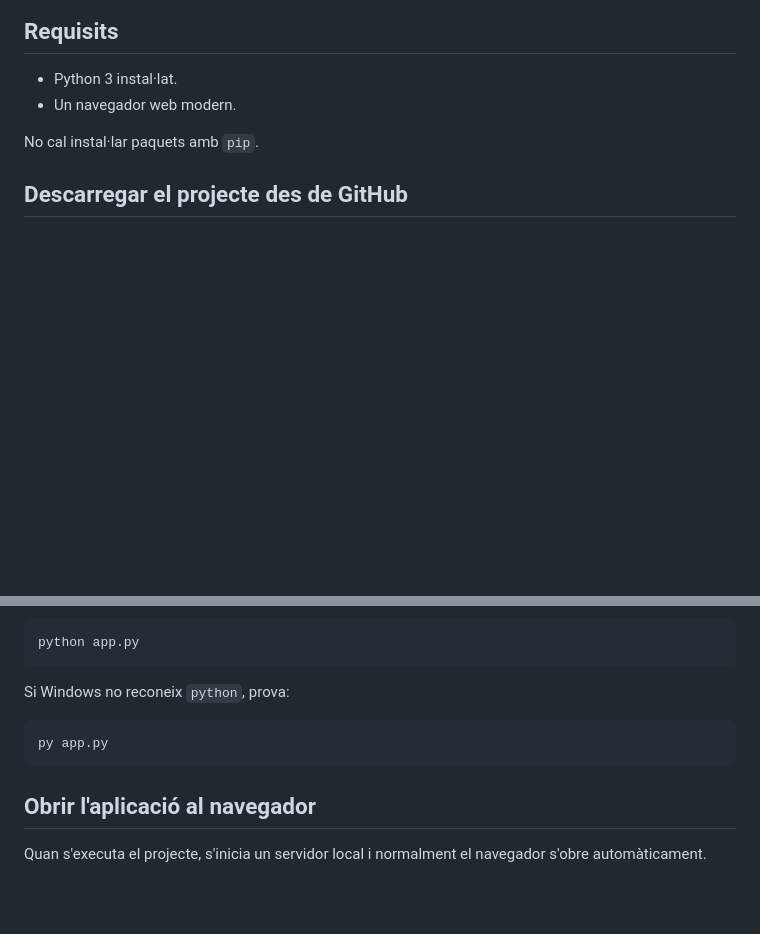
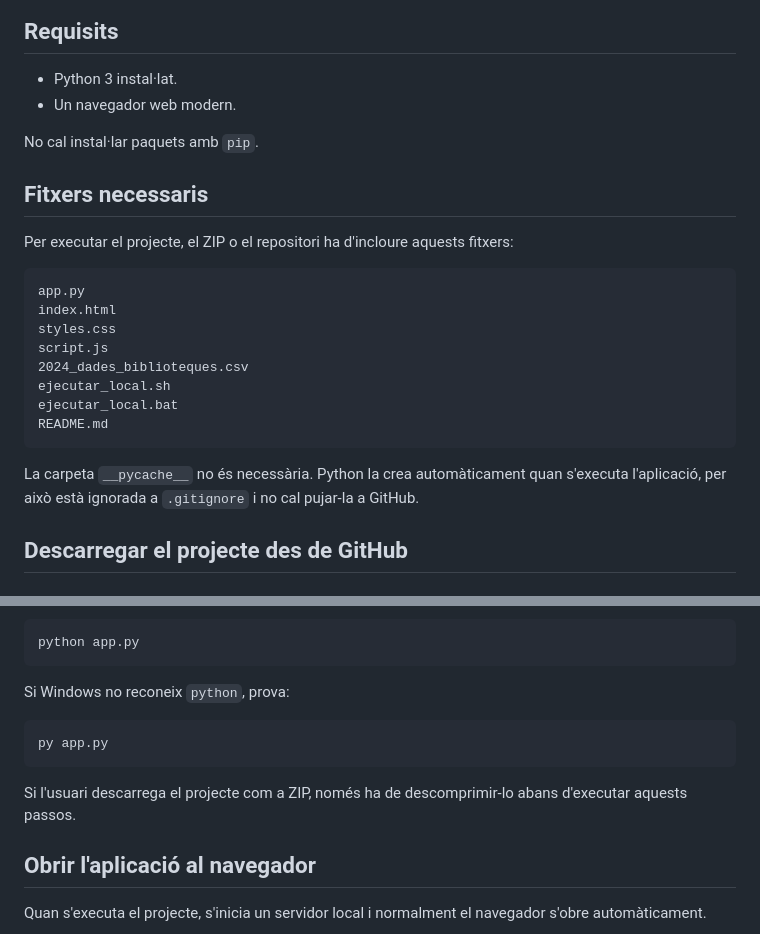
Before and after one commit to pozoa/bcn-biblioteques-ai, a Markdown page: README.md, 2 parts joined by grey strips. GitHub-like rendering; blank space fills up the shorter version.

Commit message:
Millora documentacio d'execucio

````diff
--- a/README.md
+++ b/README.md
@@ -47,6 +47,23 @@ bcn-biblioteques-ai/
 - Un navegador web modern.
 
 No cal instal·lar paquets amb `pip`.
+
+## Fitxers necessaris
+
+Per executar el projecte, el ZIP o el repositori ha d'incloure aquests fitxers:
+
+```text
+app.py
+index.html
+styles.css
+script.js
+2024_dades_biblioteques.csv
+ejecutar_local.sh
+ejecutar_local.bat
+README.md
+```
+
+La carpeta `__pycache__` no és necessària. Python la crea automàticament quan s'executa l'aplicació, per això està ignorada a `.gitignore` i no cal pujar-la a GitHub.
 
 ## Descarregar el projecte des de GitHub
 
@@ -112,6 +129,8 @@ Si Windows no reconeix `python`, prova:
 py app.py
 ```
 
+Si l'usuari descarrega el projecte com a ZIP, només ha de descomprimir-lo abans d'executar aquests passos.
+
 ## Obrir l'aplicació al navegador
 
 Quan s'executa el projecte, s'inicia un servidor local i normalment el navegador s'obre automàticament.
````
